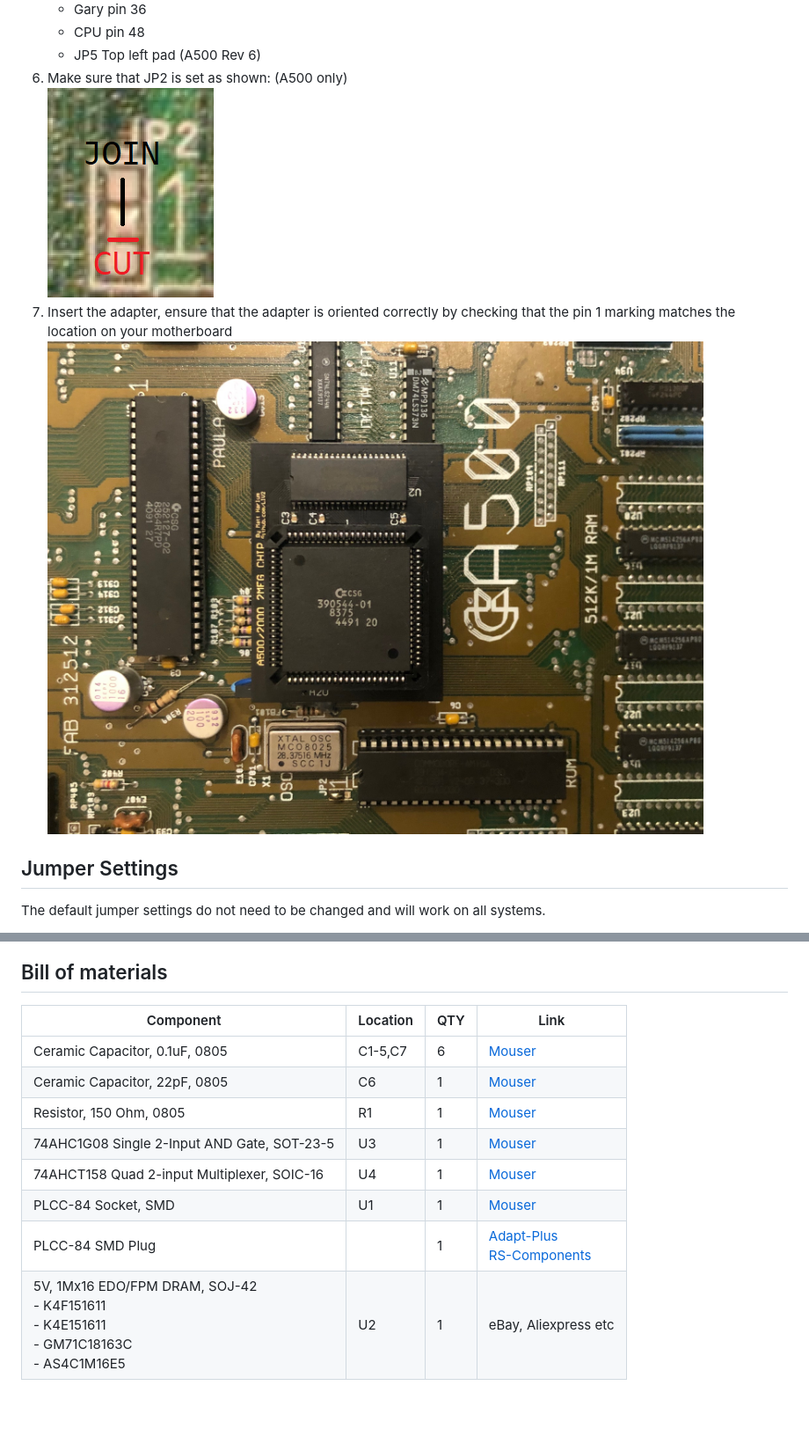
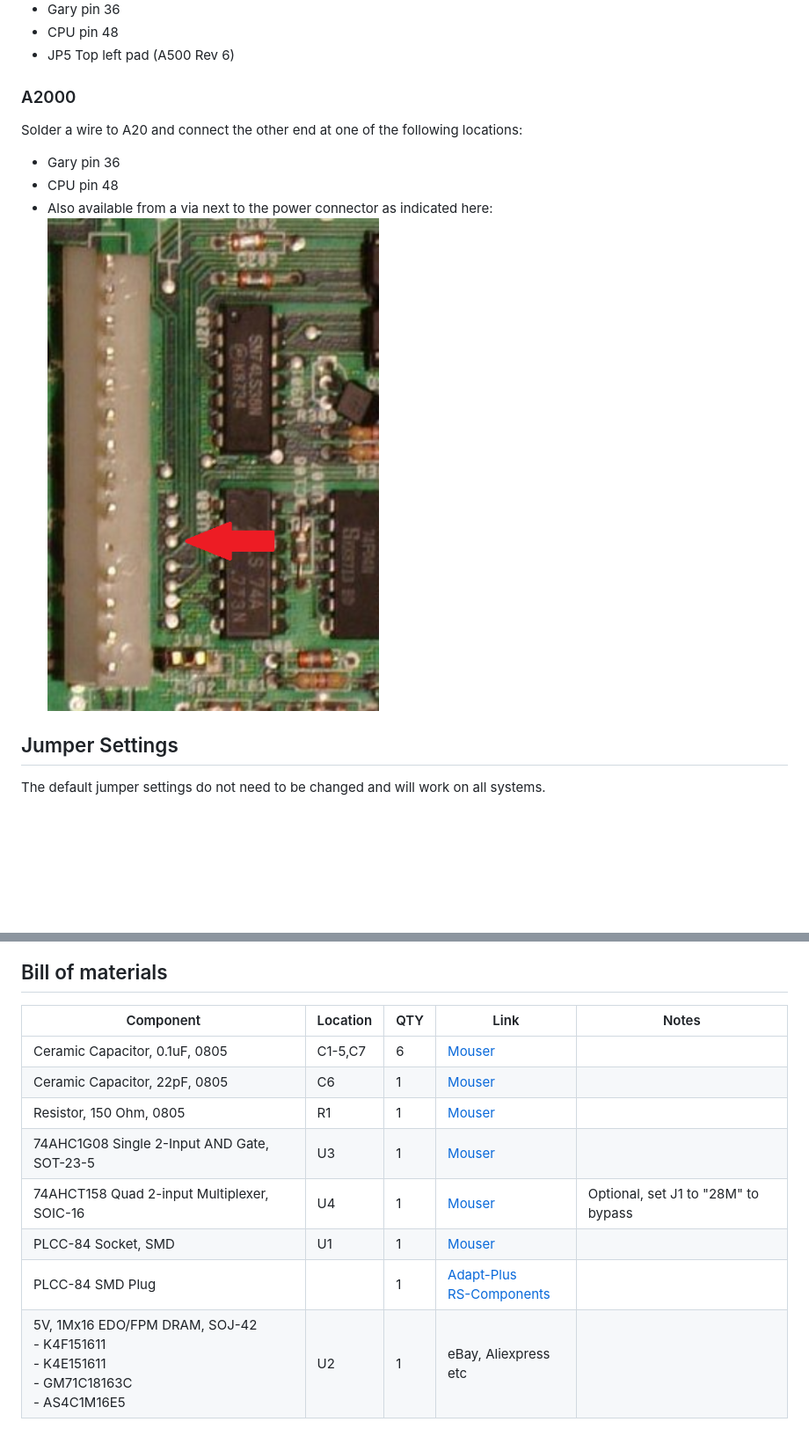
Before and after one commit to LIV2/A500-2Meg-Chip-ram, a Markdown page: README.md, 2 parts joined by grey strips. Shown at 88% size. GitHub-like rendering; pictures changed too: Images/A2000_A20_VIA.png (added); blank space fills up the shorter version.

Commit message:
Add A2000 info to README

```diff
--- a/README.md
+++ b/README.md
@@ -14,10 +21,13 @@ This is an adapter board to retrofit a 2MB Agnus into an Amiga 500/2000 and also
    * Gary pin 36
    * CPU pin 48
    * JP5 Top left pad (A500 Rev 6)
-6. Make sure that JP2 is set as shown: (A500 only)<br/>
-![jp2](Images/JP2.png?raw=True)
-7. Insert the adapter, ensure that the adapter is oriented correctly by checking that the pin 1 marking matches the location on your motherboard<br />
-![installed](Images/installed.jpg?raw=True)
+
+### A2000
+Solder a wire to A20 and connect the other end at one of the following locations:
+   * Gary pin 36
+   * CPU pin 48
+   * Also available from a via next to the power connector as indicated here:
+   ![a20_via](Images/A2000_A20_VIA.png?raw=True)
 
 ## Jumper Settings
 The default jumper settings do not need to be changed and will work on all systems.
@@ -32,13 +42,13 @@ If you wish to do this then you will also need to change the jumper settings at
 ![jp5](Images/JP5.png?raw=True)
 
 ## Bill of materials
-|Component|Location|QTY|Link|
-|---------|--------|---|------|
-|Ceramic Capacitor, 0.1uF, 0805|C1-5,C7|6|[Mouser](https://www.mouser.com/ProductDetail/710-885012207098)|
-|Ceramic Capacitor, 22pF, 0805|C6|1|[Mouser](https://www.mouser.com/ProductDetail/710-885012007053) |
-|Resistor, 150 Ohm, 0805|R1|1|[Mouser](https://www.mouser.se/ProductDetail/652-CR0805JW-151ELF)|
-|74AHC1G08 Single 2-Input AND Gate, SOT-23-5|U3|1|[Mouser](https://www.mouser.com/ProductDetail/595-SN74AHC1G08DBVR)|
-|74AHCT158 Quad 2-input Multiplexer, SOIC-16|U4|1|[Mouser](https://www.mouser.com/ProductDetail/595-SN74AHCT158D)|
-|PLCC-84 Socket, SMD|U1|1|[Mouser](https://www.mouser.com/ProductDetail/517-8484-21B1-RK-TP)|
-|PLCC-84 SMD Plug||1|[Adapt-Plus](https://www.adapt-plus.com/products_html/apw9328-zc160.html)<br>[RS-Components](https://uk.rs-online.com/web/p/ic-socket-adapters/7419684/)
-|5V, 1Mx16 EDO/FPM DRAM, SOJ-42<br>- K4F151611<br>- K4E151611<br>- GM71C18163C<br>- AS4C1M16E5|U2|1|eBay, Aliexpress etc|
+|Component|Location|QTY|Link|Notes|
+|---------|--------|---|----|-----|
+|Ceramic Capacitor, 0.1uF, 0805|C1-5,C7|6|[Mouser](https://www.mouser.com/ProductDetail/710-885012207098)||
+|Ceramic Capacitor, 22pF, 0805|C6|1|[Mouser](https://www.mouser.com/ProductDetail/710-885012007053) ||
+|Resistor, 150 Ohm, 0805|R1|1|[Mouser](https://www.mouser.se/ProductDetail/652-CR0805JW-151ELF)||
+|74AHC1G08 Single 2-Input AND Gate, SOT-23-5|U3|1|[Mouser](https://www.mouser.com/ProductDetail/595-SN74AHC1G08DBVR)||
+|74AHCT158 Quad 2-input Multiplexer, SOIC-16|U4|1|[Mouser](https://www.mouser.com/ProductDetail/595-SN74AHCT158D)|Optional, set J1 to "28M" to bypass|
+|PLCC-84 Socket, SMD|U1|1|[Mouser](https://www.mouser.com/ProductDetail/517-8484-21B1-RK-TP)||
+|PLCC-84 SMD Plug||1|[Adapt-Plus](https://www.adapt-plus.com/products_html/apw9328-zc160.html)<br>[RS-Components](https://uk.rs-online.com/web/p/ic-socket-adapters/7419684/)||
+|5V, 1Mx16 EDO/FPM DRAM, SOJ-42<br>- K4F151611<br>- K4E151611<br>- GM71C18163C<br>- AS4C1M16E5|U2|1|eBay, Aliexpress etc||
```
Also changed, not shown: other parts of README.md (+8 -1 lines).
